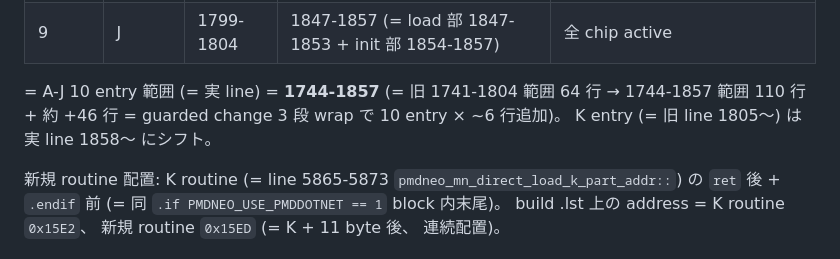
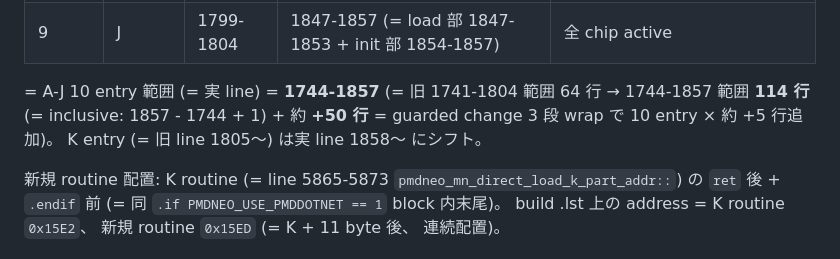
Before and after one commit to koshikawa-masato/pmdneo, a Markdown page: docs/adr/0069-pmdneo-axis-b-v2-driver-aj-candidate-distinctness.md, the part around the change. Drawn GitHub-style.

Commit message:
ADR-0069 α PR2 fix-up 2 = Codex impl-review round 2 revise must-fix 1 件反映 (= Annex α-2 summary 行数 literal 算術修正 110→114 + 約+46→約+50、 PR #145 same branch fix-up commit 2)
# 経緯

Codex layer 2 impl-review on α PR2 round 2 (= agentId `a9a9bb2e74c32756c`) = **revise** = must-fix 1 件:

- Annex α-2 summary 行数 literal 誤算: `1744-1857 範囲 110 行 + 約 +46 行` → 正は `1744-1857 範囲 114 行 (= inclusive: 1857 - 1744 + 1) + 約 +50 行`

Axis 1 = concern (= 算術誤り)、 Axis 2 (= fix-up commit scope) + Axis 3 (= PR #145 整合) は OK。

# 修正範囲

ADR-0069 Annex α-2 summary 行 数値 2 箇所修正:
- 110 行 → **114 行** (= inclusive: 1857 - 1744 + 1)
- 約 +46 行 → **約 +50 行** (= 114 - 64)
- 計算根拠 (= inclusive count) literal 追加

= 1 file (= ADR-0069 1 箇所、 +1 / -1 行)、 driver source / dashboard / 他 ADR / vendor 完全不変。

# 不可触対象 confirm

driver source (= `src/driver/standalone_test.s`) / `wip-dashboard-coverage` + `docs/dashboard/` / vendor / 既存 verify script / 既存 build flag / dashboard 0069 行 + escalation 履歴 / ADR-0048 軸 G ε partial state placement / ADR-0026 §決定 3/4 / ADR-0041〜0068 本文 + Annex 完全不変。 production sha256 = `b15883fe...` 維持期待 (= fix-up で再 build しない)。

# commit chain

PR #145 内 fix-up commit 2 (= 同 branch `wip-adr-0069-alpha-impl`、 same-PR fix-up)。 PR #145 = 計 3 commit (= `acfc99f` α impl + `aa1407d` fix-up 1 = line range table + 本 commit fix-up 2 = 行数 literal 算術)。

# 後続

- Codex layer 2 impl-review round 3 (= must-fix 0 期待) + approve loop
- main agent 経路 merge + local + remote branch 削除 atomic 1 セット規律 [[feedback-pr-merge-branch-delete-atomic]] 4 回目適用
- memory + dashboard maintenance update + 完走報告
- sub-sprint β PR3 起票判断 = user 明示 GO 必須

Co-Authored-By: Claude Opus 4.7 <noreply@anthropic.com>

```diff
--- a/docs/adr/0069-pmdneo-axis-b-v2-driver-aj-candidate-distinctness.md
+++ b/docs/adr/0069-pmdneo-axis-b-v2-driver-aj-candidate-distinctness.md
@@ -253,7 +253,7 @@ A-J 10 entry caller patch (= aj_idx mapping、 line range は **impl 後の実 l
 | 8 | I | 1793-1798 | 1836-1846 | 全 chip active |
 | 9 | J | 1799-1804 | 1847-1857 (= load 部 1847-1853 + init 部 1854-1857) | 全 chip active |
 
-= A-J 10 entry 範囲 (= 実 line) = **1744-1857** (= 旧 1741-1804 範囲 64 行 → 1744-1857 範囲 110 行 + 約 +46 行 = guarded change 3 段 wrap で 10 entry × ~6 行追加)。 K entry (= 旧 line 1805〜) は実 line 1858〜 にシフト。
+= A-J 10 entry 範囲 (= 実 line) = **1744-1857** (= 旧 1741-1804 範囲 64 行 → 1744-1857 範囲 **114 行** (= inclusive: 1857 - 1744 + 1) + 約 **+50 行** = guarded change 3 段 wrap で 10 entry × 約 +5 行追加)。 K entry (= 旧 line 1805〜) は実 line 1858〜 にシフト。
 
 新規 routine 配置: K routine (= line 5865-5873 `pmdneo_mn_direct_load_k_part_addr::`) の `ret` 後 + `.endif` 前 (= 同 `.if PMDNEO_USE_PMDDOTNET == 1` block 内末尾)。 build .lst 上の address = K routine `0x15E2`、 新規 routine `0x15ED` (= K + 11 byte 後、 連続配置)。
 
```
